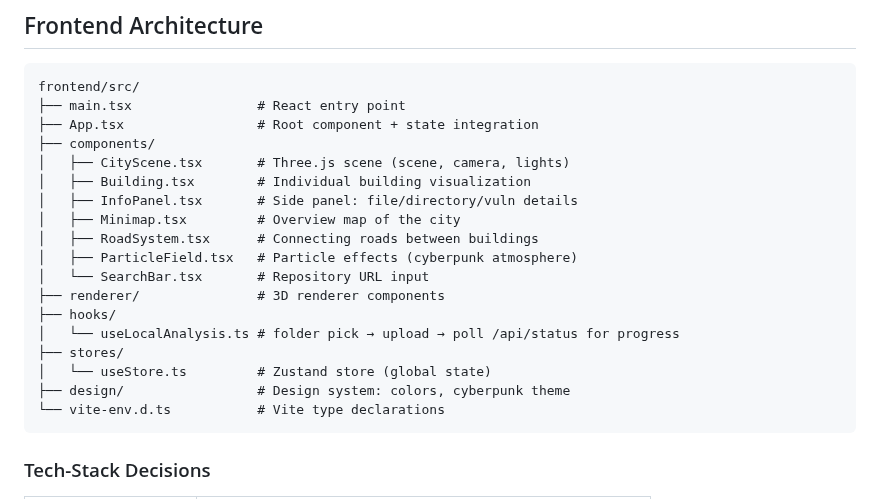
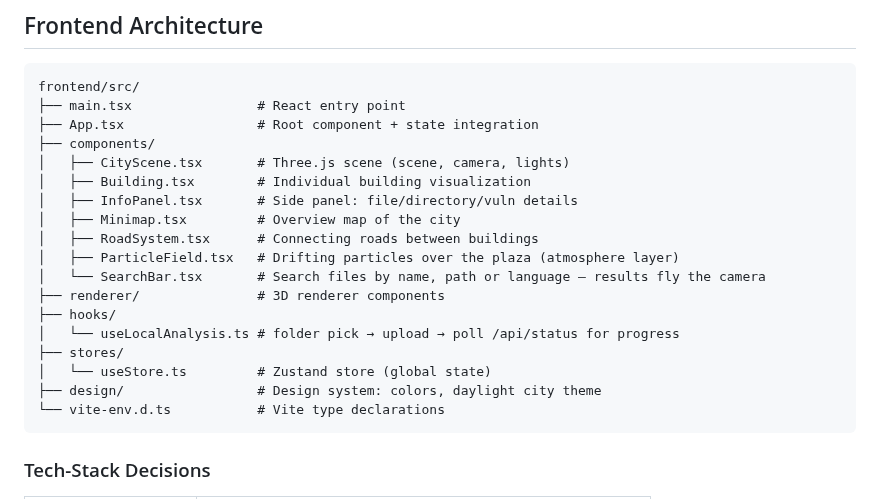
Before and after one commit to MichaelS1011/Ephemora-Skyline, a Markdown page: docs/ARCHITECTURE.md, the part around the change. GitHub-like rendering.

````diff
--- a/docs/ARCHITECTURE.md
+++ b/docs/ARCHITECTURE.md
@@ -115,14 +115,14 @@ frontend/src/
 │   ├── InfoPanel.tsx       # Side panel: file/directory/vuln details
 │   ├── Minimap.tsx         # Overview map of the city
 │   ├── RoadSystem.tsx      # Connecting roads between buildings
-│   ├── ParticleField.tsx   # Particle effects (cyberpunk atmosphere)
-│   └── SearchBar.tsx       # Repository URL input
+│   ├── ParticleField.tsx   # Drifting particles over the plaza (atmosphere layer)
+│   └── SearchBar.tsx       # Search files by name, path or language — results fly the camera
 ├── renderer/               # 3D renderer components
 ├── hooks/
 │   └── useLocalAnalysis.ts # folder pick → upload → poll /api/status for progress
 ├── stores/
 │   └── useStore.ts         # Zustand store (global state)
-├── design/                 # Design system: colors, cyberpunk theme
+├── design/                 # Design system: colors, daylight city theme
 └── vite-env.d.ts           # Vite type declarations
 ```
 
````
Also changed, not shown: README.md (+2 -1 lines), docs/assets/hero.png, docs/assets/ui-finding.png, docs/assets/ui-mobile.png, docs/assets/ui-security.png, 4 other files.
